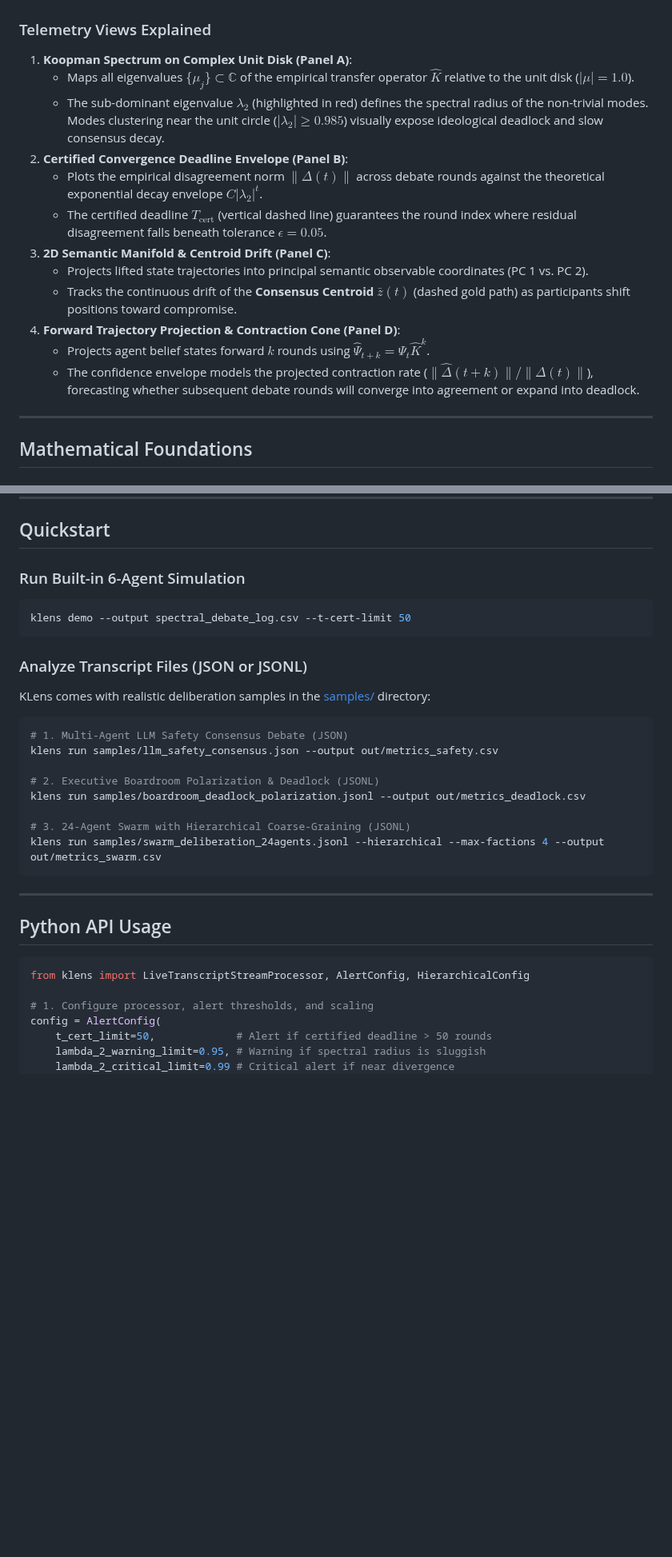
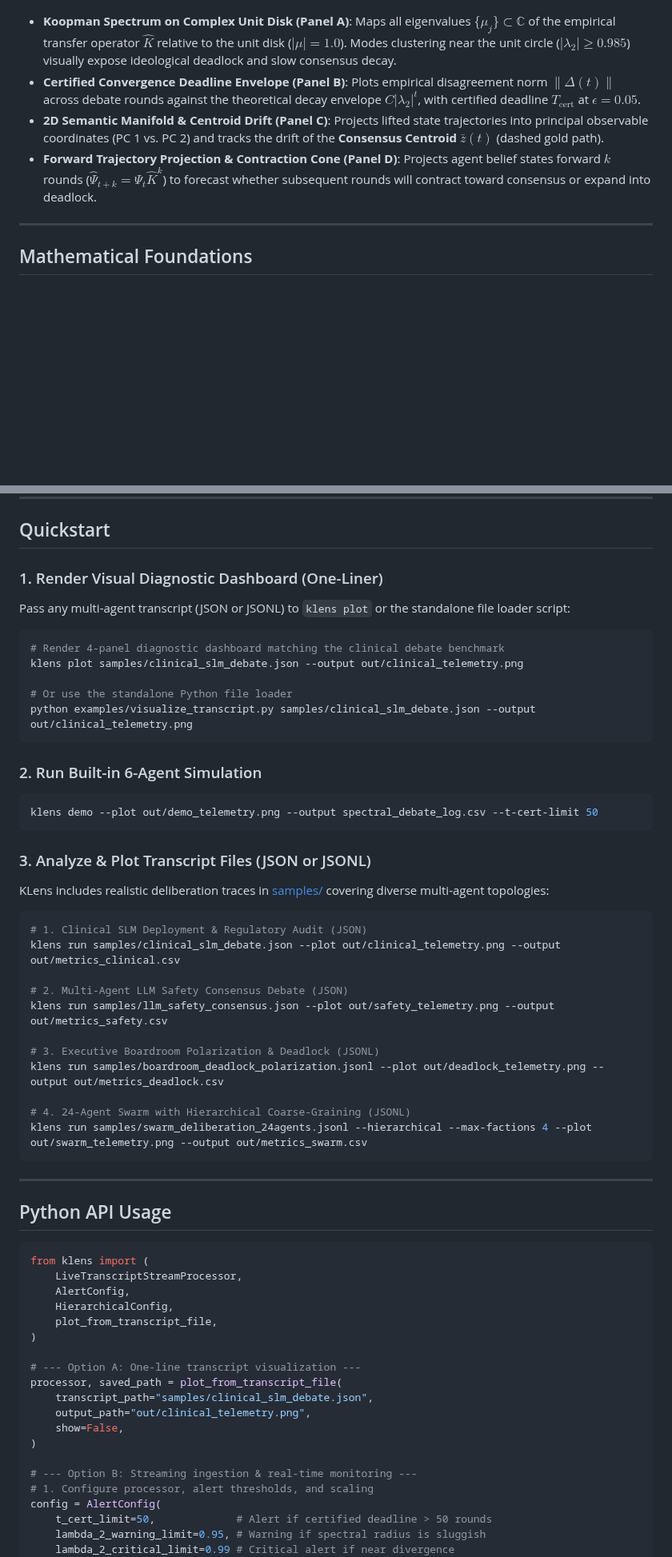
Before and after one commit to newtesterdood/KLens, a Markdown page: README.md, 2 parts joined by grey strips. Shown at 80% size. Rendered like a GitHub page; blank space fills up the shorter version.

Commit message:
feat(vis): add spectral diagnostic dashboard, centroid shortcuts, and CLI file loader

````diff
--- a/README.md
+++ b/README.md
@@ -32,20 +60,10 @@ KLens visualizes the geometric and spectral properties of multi-party deliberati
 
 ![KLens Telemetry Dashboard](assets/klens_telemetry_dashboard.png)
 
-### Telemetry Views Explained
-
-1. **Koopman Spectrum on Complex Unit Disk (Panel A)**:
-   - Maps all eigenvalues $\{\mu_j\} \subset \mathbb{C}$ of the empirical transfer operator $\hat{K}$ relative to the unit disk ($|\mu| = 1.0$).
-   - The sub-dominant eigenvalue $\lambda_2$ (highlighted in red) defines the spectral radius of the non-trivial modes. Modes clustering near the unit circle ($|\lambda_2| \ge 0.985$) visually expose ideological deadlock and slow consensus decay.
-2. **Certified Convergence Deadline Envelope (Panel B)**:
-   - Plots the empirical disagreement norm $\|\Delta(t)\|$ across debate rounds against the theoretical exponential decay envelope $C |\lambda_2|^t$.
-   - The certified deadline $T_{\text{cert}}$ (vertical dashed line) guarantees the round index where residual disagreement falls beneath tolerance $\epsilon = 0.05$.
-3. **2D Semantic Manifold & Centroid Drift (Panel C)**:
-   - Projects lifted state trajectories into principal semantic observable coordinates (PC 1 vs. PC 2).
-   - Tracks the continuous drift of the **Consensus Centroid $\bar{z}(t)$** (dashed gold path) as participants shift positions toward compromise.
-4. **Forward Trajectory Projection & Contraction Cone (Panel D)**:
-   - Projects agent belief states forward $k$ rounds using $\hat{\Psi}_{t+k} = \Psi_t \hat{K}^k$.
-   - The confidence envelope models the projected contraction rate ($\|\hat{\Delta}(t+k)\| / \|\Delta(t)\|$), forecasting whether subsequent debate rounds will converge into agreement or expand into deadlock.
+* **Koopman Spectrum on Complex Unit Disk (Panel A)**: Maps all eigenvalues $\{\mu_j\} \subset \mathbb{C}$ of the empirical transfer operator $\hat{K}$ relative to the unit disk ($|\mu| = 1.0$). Modes clustering near the unit circle ($|\lambda_2| \ge 0.985$) visually expose ideological deadlock and slow consensus decay.
+* **Certified Convergence Deadline Envelope (Panel B)**: Plots empirical disagreement norm $\|\Delta(t)\|$ across debate rounds against the theoretical decay envelope $C |\lambda_2|^t$, with certified deadline $T_{\text{cert}}$ at $\epsilon = 0.05$.
+* **2D Semantic Manifold & Centroid Drift (Panel C)**: Projects lifted state trajectories into principal observable coordinates (PC 1 vs. PC 2) and tracks the drift of the **Consensus Centroid $\bar{z}(t)$** (dashed gold path).
+* **Forward Trajectory Projection & Contraction Cone (Panel D)**: Projects agent belief states forward $k$ rounds ($\hat{\Psi}_{t+k} = \Psi_t \hat{K}^k$) to forecast whether subsequent rounds will contract toward consensus or expand into deadlock.
 
 ---
 
@@ -106,25 +124,40 @@ pip install -e ".[dev]"
 
 ## Quickstart
 
-### Run Built-in 6-Agent Simulation
+### 1. Render Visual Diagnostic Dashboard (One-Liner)
+
+Pass any multi-agent transcript (JSON or JSONL) to `klens plot` or the standalone file loader script:
 
 ```bash
-klens demo --output spectral_debate_log.csv --t-cert-limit 50
+# Render 4-panel diagnostic dashboard matching the clinical debate benchmark
+klens plot samples/clinical_slm_debate.json --output out/clinical_telemetry.png
+
+# Or use the standalone Python file loader
+python examples/visualize_transcript.py samples/clinical_slm_debate.json --output out/clinical_telemetry.png
 ```
 
-### Analyze Transcript Files (JSON or JSONL)
-
-KLens comes with realistic deliberation samples in the [samples/](samples/) directory:
+### 2. Run Built-in 6-Agent Simulation
 
 ```bash
-# 1. Multi-Agent LLM Safety Consensus Debate (JSON)
-klens run samples/llm_safety_consensus.json --output out/metrics_safety.csv
+klens demo --plot out/demo_telemetry.png --output spectral_debate_log.csv --t-cert-limit 50
+```
 
-# 2. Executive Boardroom Polarization & Deadlock (JSONL)
-klens run samples/boardroom_deadlock_polarization.jsonl --output out/metrics_deadlock.csv
+### 3. Analyze & Plot Transcript Files (JSON or JSONL)
 
-# 3. 24-Agent Swarm with Hierarchical Coarse-Graining (JSONL)
-klens run samples/swarm_deliberation_24agents.jsonl --hierarchical --max-factions 4 --output out/metrics_swarm.csv
+KLens includes realistic deliberation traces in [samples/](samples/) covering diverse multi-agent topologies:
+
+```bash
+# 1. Clinical SLM Deployment & Regulatory Audit (JSON)
+klens run samples/clinical_slm_debate.json --plot out/clinical_telemetry.png --output out/metrics_clinical.csv
+
+# 2. Multi-Agent LLM Safety Consensus Debate (JSON)
+klens run samples/llm_safety_consensus.json --plot out/safety_telemetry.png --output out/metrics_safety.csv
+
+# 3. Executive Boardroom Polarization & Deadlock (JSONL)
+klens run samples/boardroom_deadlock_polarization.jsonl --plot out/deadlock_telemetry.png --output out/metrics_deadlock.csv
+
+# 4. 24-Agent Swarm with Hierarchical Coarse-Graining (JSONL)
+klens run samples/swarm_deliberation_24agents.jsonl --hierarchical --max-factions 4 --plot out/swarm_telemetry.png --output out/metrics_swarm.csv
 ```
 
 ---
@@ -132,8 +165,21 @@ klens run samples/swarm_deliberation_24agents.jsonl --hierarchical --max-faction
 ## Python API Usage
 
 ```python
-from klens import LiveTranscriptStreamProcessor, AlertConfig, HierarchicalConfig
+from klens import (
+    LiveTranscriptStreamProcessor,
+    AlertConfig,
+    HierarchicalConfig,
+    plot_from_transcript_file,
+)
 
+# --- Option A: One-line transcript visualization ---
+processor, saved_path = plot_from_transcript_file(
+    transcript_path="samples/clinical_slm_debate.json",
+    output_path="out/clinical_telemetry.png",
+    show=False,
+)
+
+# --- Option B: Streaming ingestion & real-time monitoring ---
 # 1. Configure processor, alert thresholds, and scaling
 config = AlertConfig(
     t_cert_limit=50,             # Alert if certified deadline > 50 rounds
````
Also changed, not shown: other parts of README.md (+29 -2 lines), samples/README.md (+11 -3 lines), assets/centroid_shortcut_comparison.png (added), assets/multi_agent_spectral_analysis.png (added), 7 other files.
